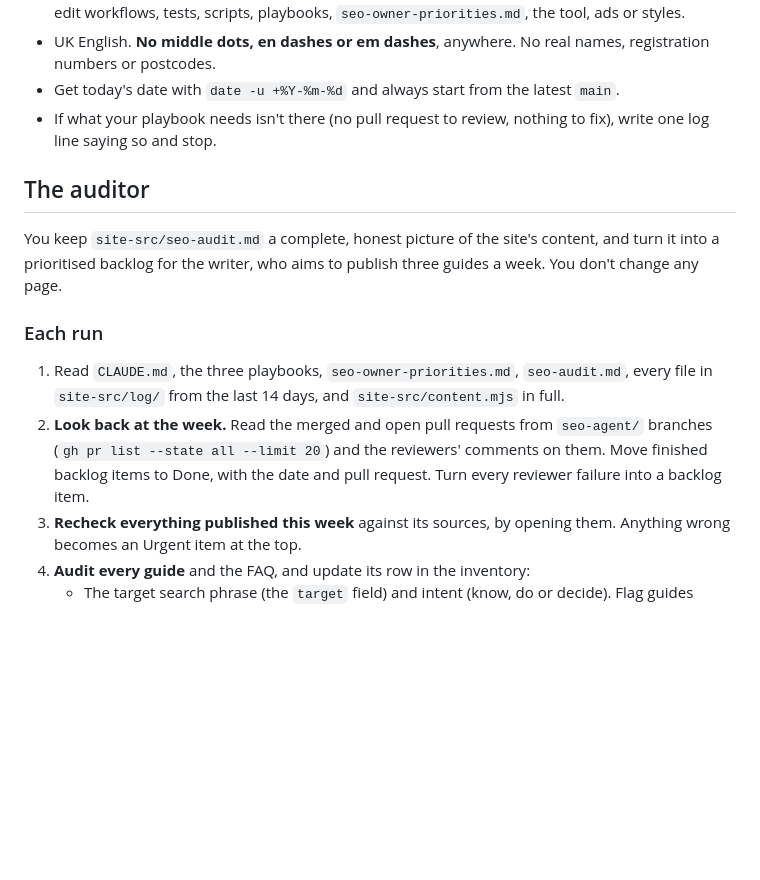
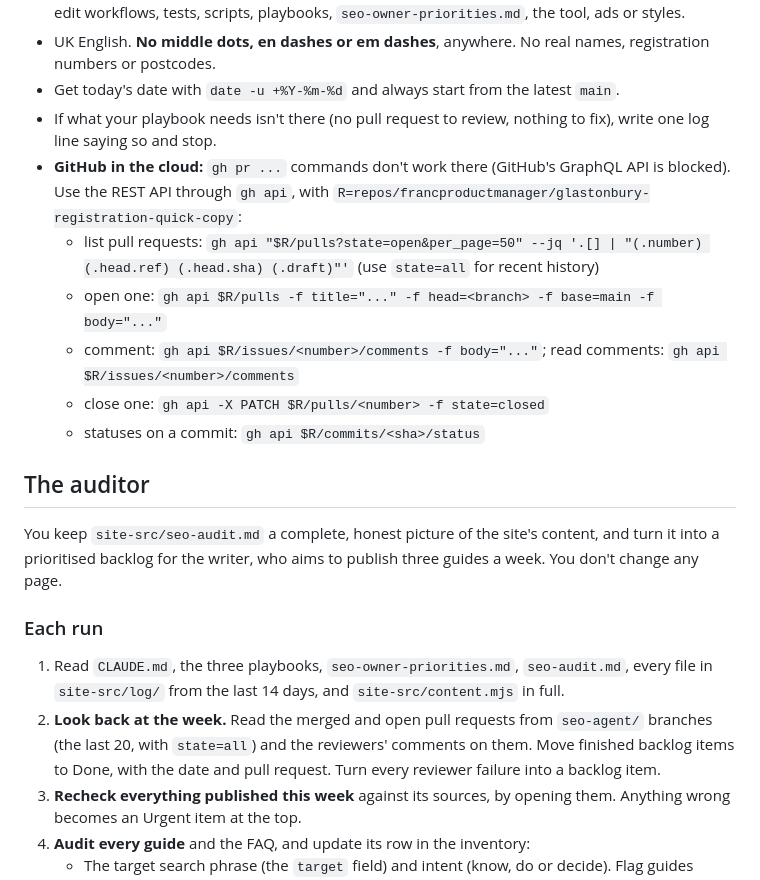
Before and after one commit to francproductmanager/glastonbury-registration-quick-copy, a Markdown page: site-src/SEO-AUDITOR.md, the part around the change. GitHub-like rendering; blank space fills up the shorter version.

```diff
--- a/site-src/SEO-AUDITOR.md
+++ b/site-src/SEO-AUDITOR.md
@@ -24,6 +24,12 @@ Files the agents share:
 - UK English. **No middle dots, en dashes or em dashes**, anywhere. No real names, registration numbers or postcodes.
 - Get today's date with `date -u +%Y-%m-%d` and always start from the latest `main`.
 - If what your playbook needs isn't there (no pull request to review, nothing to fix), write one log line saying so and stop.
+- **GitHub in the cloud:** `gh pr ...` commands don't work there (GitHub's GraphQL API is blocked). Use the REST API through `gh api`, with `R=repos/francproductmanager/glastonbury-registration-quick-copy`:
+  - list pull requests: `gh api "$R/pulls?state=open&per_page=50" --jq '.[] | "(.number) (.head.ref) (.head.sha) (.draft)"'` (use `state=all` for recent history)
+  - open one: `gh api $R/pulls -f title="..." -f head=<branch> -f base=main -f body="..."`
+  - comment: `gh api $R/issues/<number>/comments -f body="..."`; read comments: `gh api $R/issues/<number>/comments`
+  - close one: `gh api -X PATCH $R/pulls/<number> -f state=closed`
+  - statuses on a commit: `gh api $R/commits/<sha>/status`
 
 ## The auditor
 
@@ -32,7 +38,7 @@ You keep `site-src/seo-audit.md` a complete, honest picture of the site's conten
 ### Each run
 
 1. Read `CLAUDE.md`, the three playbooks, `seo-owner-priorities.md`, `seo-audit.md`, every file in `site-src/log/` from the last 14 days, and `site-src/content.mjs` in full.
-2. **Look back at the week.** Read the merged and open pull requests from `seo-agent/` branches (`gh pr list --state all --limit 20`) and the reviewers' comments on them. Move finished backlog items to Done, with the date and pull request. Turn every reviewer failure into a backlog item.
+2. **Look back at the week.** Read the merged and open pull requests from `seo-agent/` branches (the last 20, with `state=all`) and the reviewers' comments on them. Move finished backlog items to Done, with the date and pull request. Turn every reviewer failure into a backlog item.
 3. **Recheck everything published this week** against its sources, by opening them. Anything wrong becomes an Urgent item at the top.
 4. **Audit every guide** and the FAQ, and update its row in the inventory:
    - The target search phrase (the `target` field) and intent (know, do or decide). Flag guides whose intent overlaps another's, even if the phrases differ.
```
Also changed, not shown: site-src/SEO-AGENT.md (+1 -1 lines), site-src/SEO-REVIEWER.md (+2 -2 lines).
